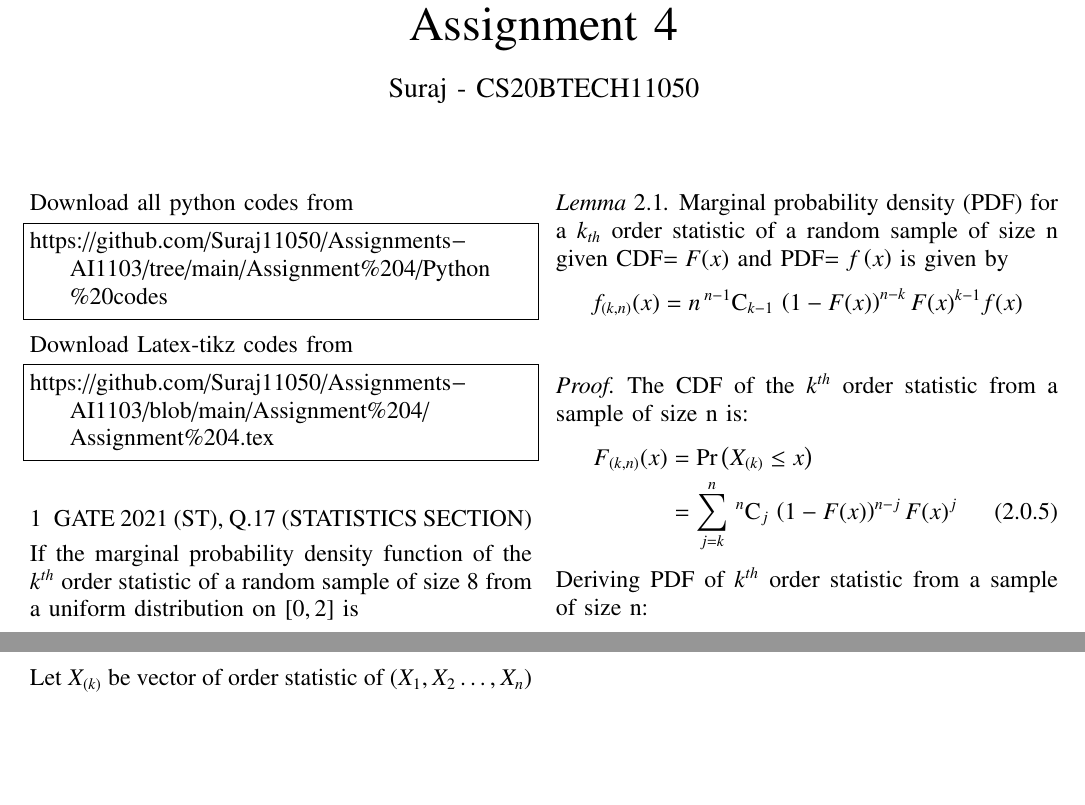
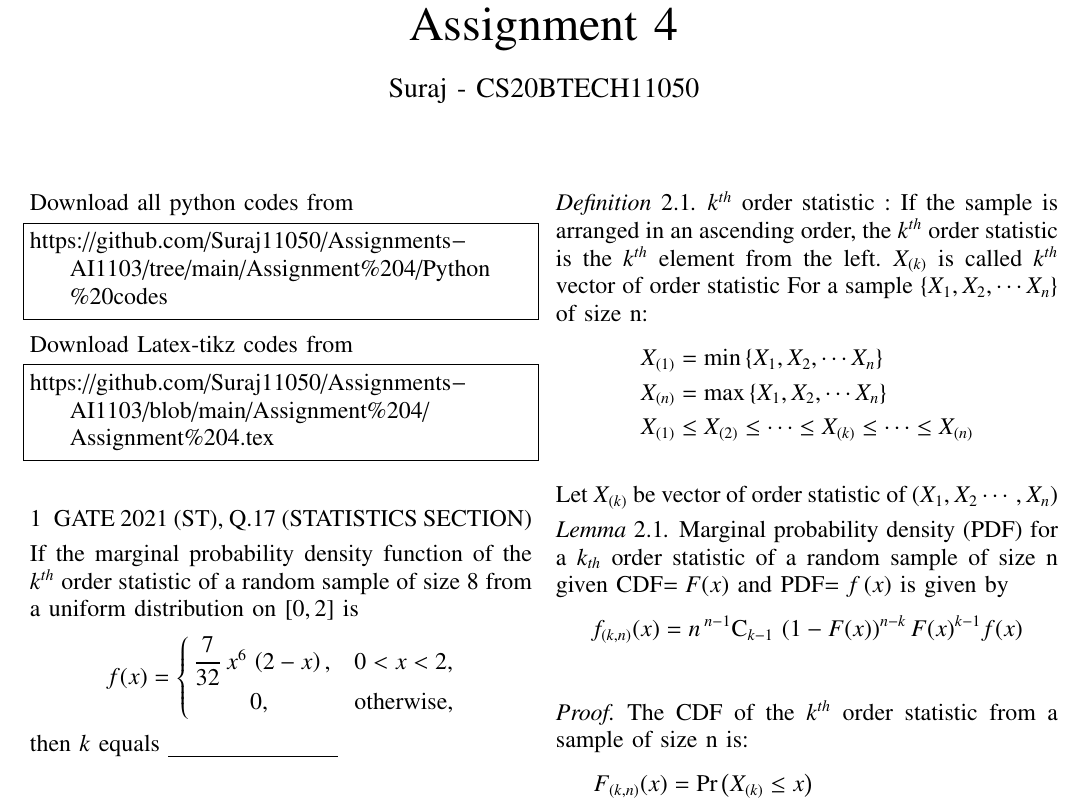
Before and after one commit to Suraj11050/Assignments-AI1103, a LaTeX problem sheet (Assignment 4/Assignment 4.tex): two parts of page 1 of 2 before the commit and part of page 1 of 2 after it, the two joined at a grey line, cut so that both start at the same text, the shorter picture padded with empty space. Compiled offline with pdfLaTeX.

Commit message:
Update Assignment 4.tex

```diff
--- a/Assignment 4/Assignment 4.tex
+++ b/Assignment 4/Assignment 4.tex
@@ -122,6 +122,7 @@ columns=fullflexible
 \newcommand{\C}{\mathbb{C}}
 \newtheorem{theorem}{Theorem}[section]
 \newtheorem{lemma}[theorem]{Lemma}
+\newtheorem{defn}{Definition}[section]
 Download all python codes from
 \begin{lstlisting}
 https://github.com/Suraj11050/Assignments-AI1103/tree/main/Assignment%204/Python%20codes
@@ -167,9 +168,20 @@ The PDF for X is
      0, &\text{otherwise,}
  \end{cases} \label{e}
  \end{align}
+\newpage
+\begin{defn}
+$k^{th}$ order statistic : If the sample is arranged in an ascending order, the $k^{th}$ order statistic is the $k^{th}$ element from the left.$\;X_{(k)}$ is called $k^{th}$ vector of order statistic
+For a sample $\{X_1, X_2, \cdots X_n\}$ of size n:
+\begin{align}
+\nonumber  X_{(1)} &= \min{\{X_1, X_2, \cdots X_n\}}\\
+\nonumber  X_{(n)} &= \max{\{X_1, X_2, \cdots X_n\}} \\
+\nonumber  X_{(1)} &\leq X_{(2)}\leq \cdots\leq X_{(k)}\leq \cdots \leq X_{(n)}
+\end{align}
+\end{defn}
 
- Let $X_{(k)}$ be vector of order statistic of $(X_1,X_2\dots,X_n)$
+\bigskip
 
+Let $X_{(k)}$ be vector of order statistic of $(X_1,X_2\cdots,X_n)$
  \begin{lemma}
  Marginal probability density (PDF) for a $k_{th}$ order statistic of a random sample of size n given CDF$=F(x)$ and
  PDF$=\fn{x}$ is given by
```
